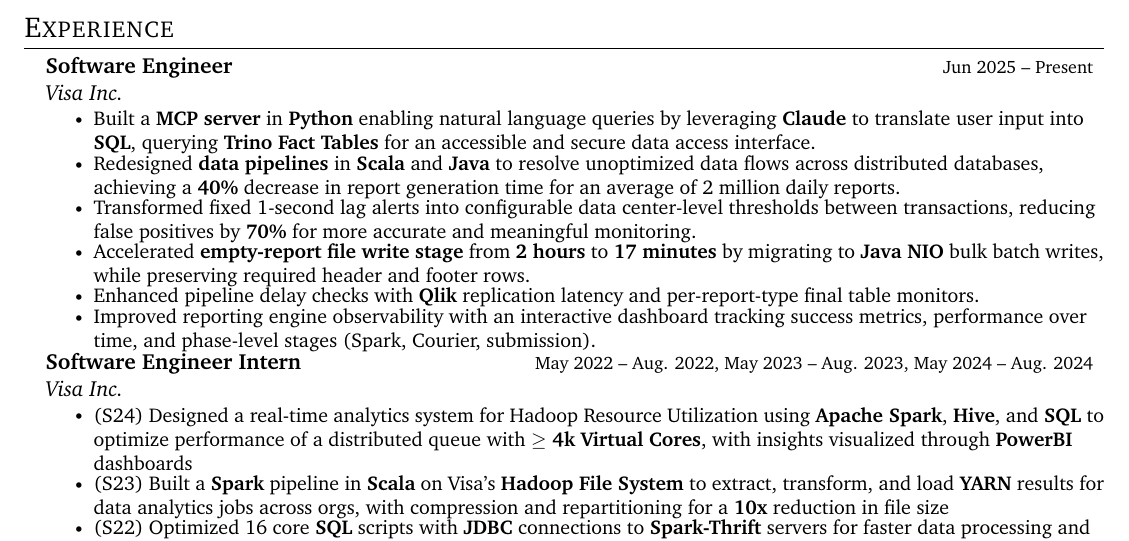
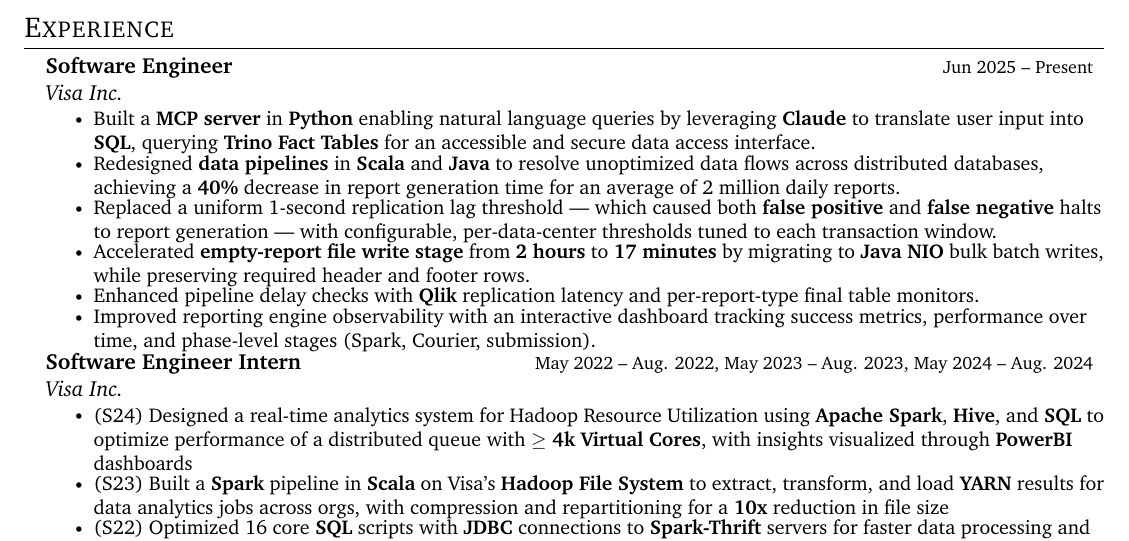
Before and after one commit to saikurelli/resume, a LaTeX CV (Sai's_Resume.tex): part of the page, cut so that both start at the same text. Compiled offline with pdfLaTeX.

Commit message:
Strengthen lag-alert bullet: highlight false positives and false negatives halting report generation
Co-authored-by: saikurelli <22625395+saikurelli@users.noreply.github.com>

```diff
--- a/Sai's_Resume.tex
+++ b/Sai's_Resume.tex
@@ -168,7 +168,7 @@
 \resumeItemListStart
 \resumeItem{Built a \textbf{MCP server} in \textbf{Python} enabling natural language queries by leveraging \textbf{Claude} to translate user input into \textbf{SQL}, querying \textbf{Trino Fact Tables} for an accessible and secure data access interface.}
 \resumeItem{Redesigned \textbf{data pipelines} in \textbf{Scala} and \textbf{Java} to resolve unoptimized data flows across distributed databases, achieving a \textbf{40\%} decrease in report generation time for an average of 2 million daily reports.}
-\resumeItem{Transformed fixed 1-second lag alerts into configurable data center-level thresholds between transactions, reducing false positives by \textbf{70\%} for more accurate and meaningful monitoring.}
+\resumeItem{Replaced a uniform 1-second replication lag threshold — which caused both \textbf{false positive} and \textbf{false negative} halts to report generation — with configurable, per-data-center thresholds tuned to each transaction window.}
 \resumeItem{Accelerated \textbf{empty-report file write stage} from \textbf{2 hours} to \textbf{17 minutes} by migrating to \textbf{Java NIO} bulk batch writes, while preserving required header and footer rows.}
 
 \resumeItem{Enhanced pipeline delay checks with \textbf{Qlik} replication latency and per-report-type final table monitors.}
```
Also changed, not shown: Sai's_Resume.pdf.
